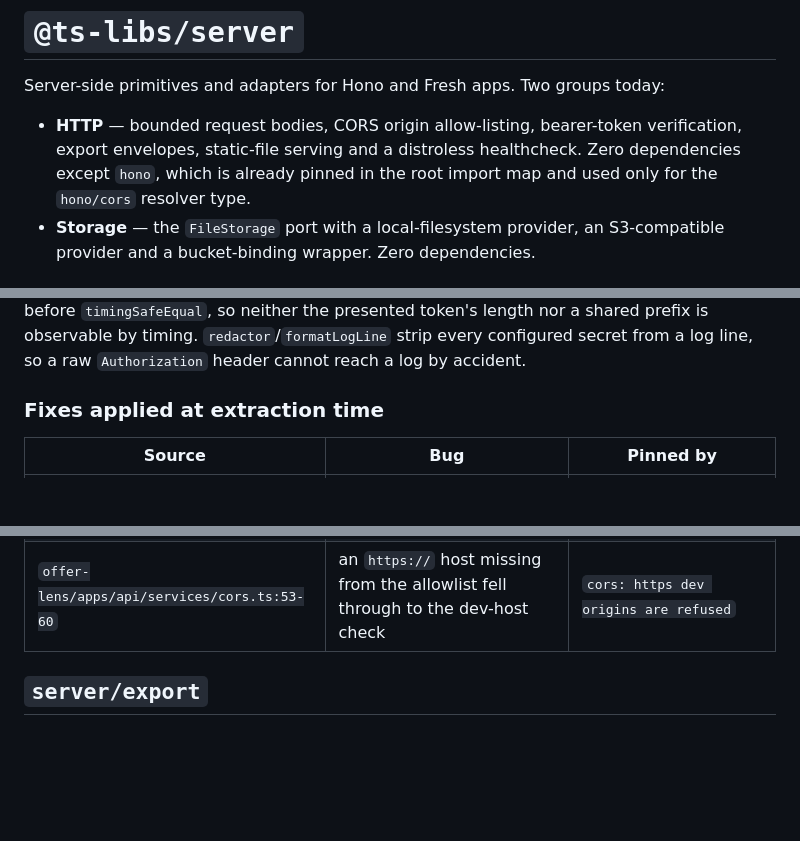
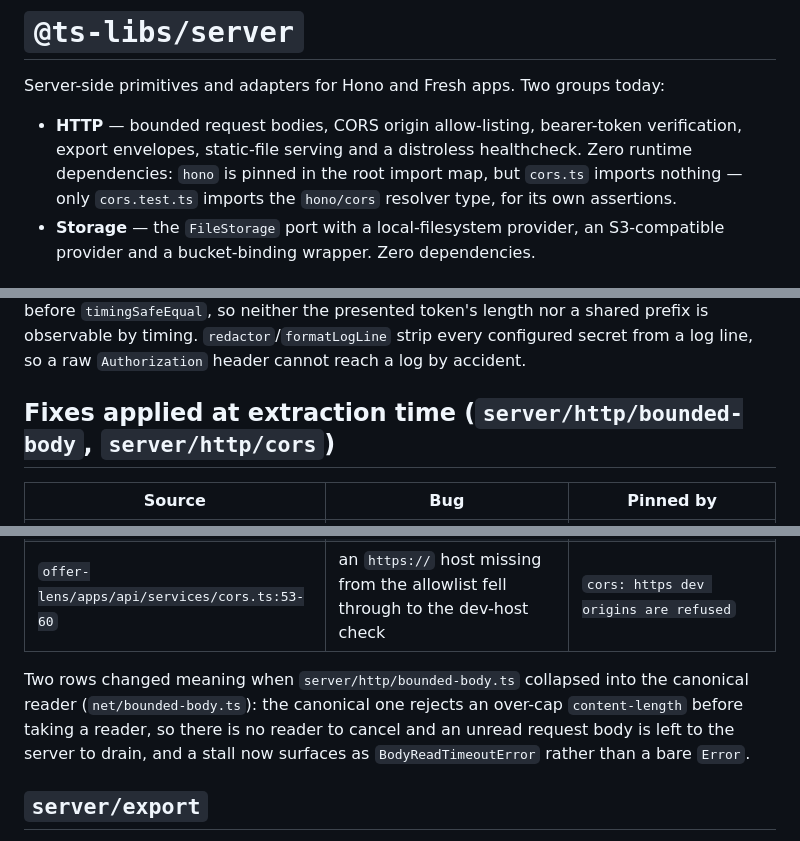
Before and after one commit to spy4x/ts-libs, a Markdown page: server/README.md, 3 parts joined by grey strips. GitHub-like rendering; blank space fills up the shorter version.

```diff
--- a/server/README.md
+++ b/server/README.md
@@ -3,8 +3,9 @@
 Server-side primitives and adapters for Hono and Fresh apps. Two groups today:
 
 - **HTTP** — bounded request bodies, CORS origin allow-listing, bearer-token verification, export
-  envelopes, static-file serving and a distroless healthcheck. Zero dependencies except `hono`,
-  which is already pinned in the root import map and used only for the `hono/cors` resolver type.
+  envelopes, static-file serving and a distroless healthcheck. Zero runtime dependencies: `hono` is
+  pinned in the root import map, but `cors.ts` imports nothing — only `cors.test.ts` imports the
+  `hono/cors` resolver type, for its own assertions.
 - **Storage** — the `FileStorage` port with a local-filesystem provider, an S3-compatible provider
   and a bucket-binding wrapper. Zero dependencies.
 
@@ -90,7 +91,7 @@ nothing MCP-specific about it. Both sides of the comparison are SHA-256 digested
 timing. `redactor`/`formatLogLine` strip every configured secret from a log line, so a raw
 `Authorization` header cannot reach a log by accident.
 
-### Fixes applied at extraction time
+## Fixes applied at extraction time (`server/http/bounded-body`, `server/http/cors`)
 
 | Source                                       | Bug                                                                                                                                 | Pinned by                                                                     |
 | -------------------------------------------- | ----------------------------------------------------------------------------------------------------------------------------------- | ----------------------------------------------------------------------------- |
@@ -101,6 +102,11 @@ timing. `redactor`/`formatLogLine` strip every configured secret from a log line
 | `offer-lens/libs/scraper/mod.ts:184-186`     | when the deadline won the `Promise.race` the reader was only cancelled "best effort", leaving a pending `read()` that never settles | `readBoundedBody rejects a stalled body once the stall budget expires`        |
 | `offer-lens/libs/scraper/mod.ts:206`         | the oversized `content-length` early-out was absent, so a body declaring 4 GiB was streamed before being rejected                   | `readBoundedBody rejects an oversized declared content-length before reading` |
 | `offer-lens/apps/api/services/cors.ts:53-60` | an `https://` host missing from the allowlist fell through to the dev-host check                                                    | `cors: https dev origins are refused`                                         |
+
+Two rows changed meaning when `server/http/bounded-body.ts` collapsed into the canonical
+reader (`net/bounded-body.ts`): the canonical one rejects an over-cap `content-length` before
+taking a reader, so there is no reader to cancel and an unread request body is left to the
+server to drain, and a stall now surfaces as `BodyReadTimeoutError` rather than a bare `Error`.
 
 ## `server/export`
 
```
Also changed, not shown: other parts of server/README.md (+30 -17 lines).
